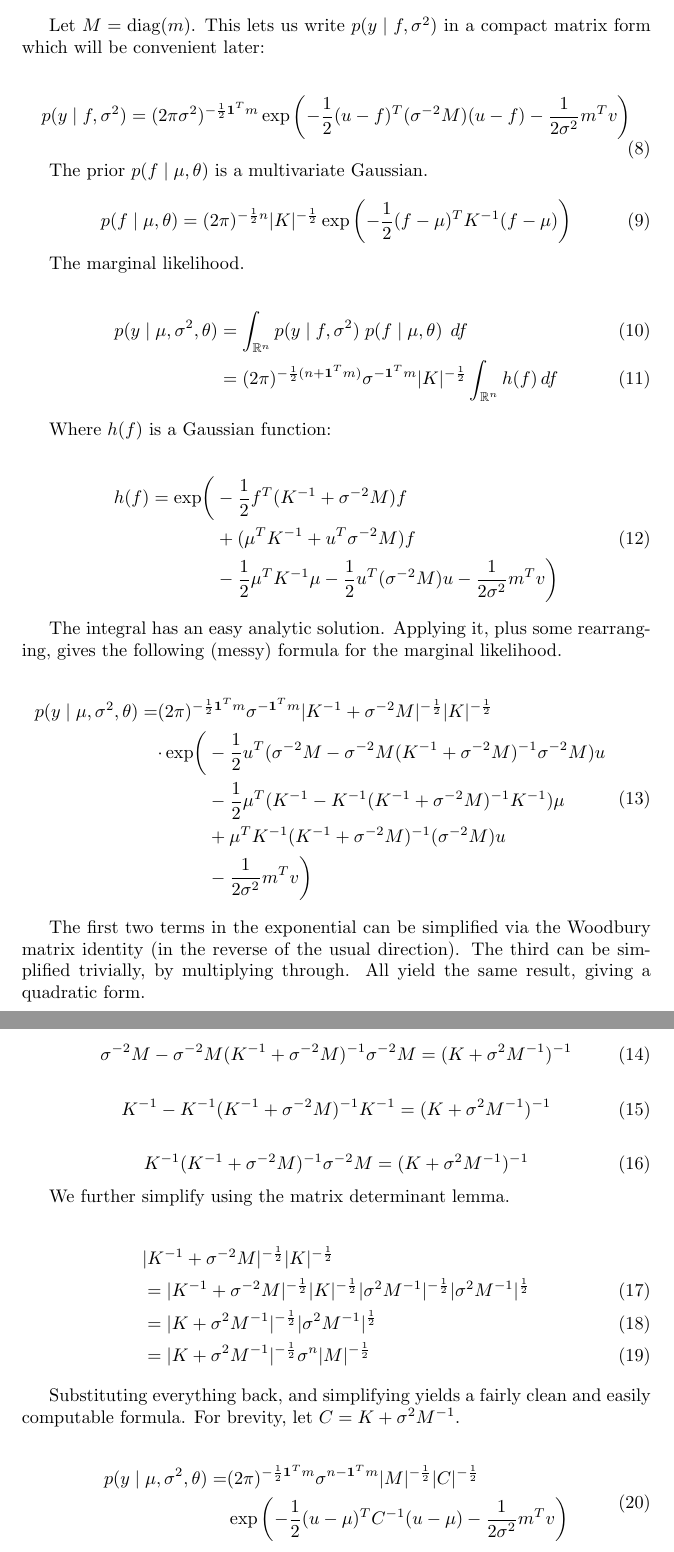
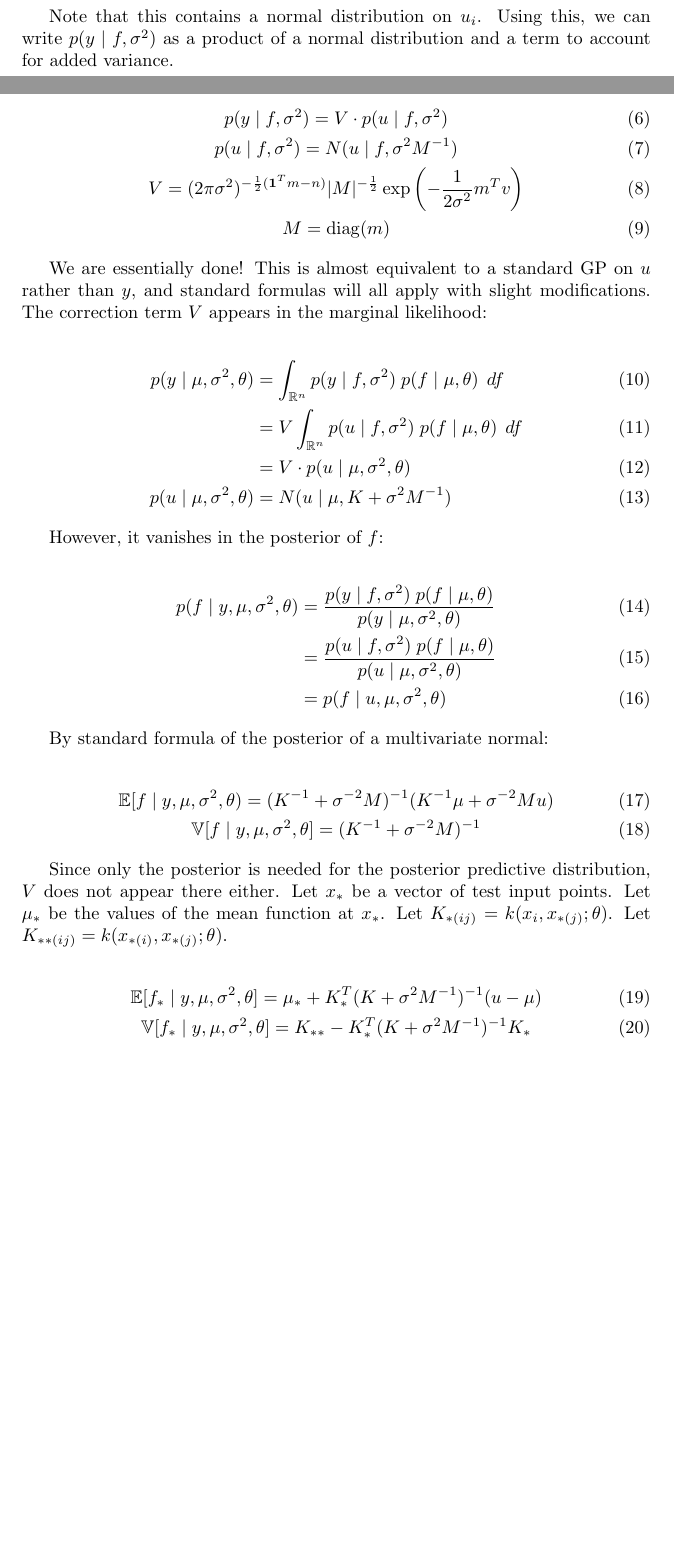
Before and after one commit to dschulman/GPLab, a LaTeX document (notes/replication.tex): two parts of pages 2 and 3 of 3 before the commit and two parts of pages 1 and 2 of 2 after it, joined at a grey line, cut at the place of the change, the shorter picture padded with empty space. Compiled offline with pdfLaTeX.

Commit message:
replication notes use simpler approach

```diff
--- a/notes/replication.tex
+++ b/notes/replication.tex
@@ -76,138 +62,70 @@ In the last step, note that $\sum_{j=1}^{m_i} (y_{ij} - u_i) = 0$.
-Let $M = \diag(m)$.
-This lets us write $p(y \mid f, \sigma^2)$ in a compact matrix form which will be convenient later:
-
-\begin{equation}
-    p(y \mid f, \sigma^2)
-    =
-    (2 \pi \sigma^2)^{-\frac{1}{2} \one^T m}
-    \exp \left(
-        -\frac{1}{2} (u - f)^T (\sigma^{-2} M) (u - f)
-        -\frac{1}{2 \sigma^2} m^T v
-    \right)
 \end{equation}
 
-The prior $p(f \mid \mu, \theta)$ is a multivariate Gaussian.
+Note that this contains a normal distribution on $u_i$.
+Using this, we can write $p(y \mid f, \sigma^2)$ as a product of a normal distribution and a term to account for added variance.
 
-\begin{equation}
-    p(f \mid \mu, \theta)
-    =
-    (2 \pi)^{-\frac{1}{2} n}
-    \Det{K}^{-\frac{1}{2}}
-    \exp \left(
-        -\frac{1}{2} (f - \mu)^T K^{-1} (f - \mu)
-    \right)
-\end{equation}
+\begin{gather}
+    p(y \mid f, \sigma^2) = V \cdot p(u \mid f, \sigma^2)
+    \\
+    p(u \mid f, \sigma^2) = N(u \mid f, \sigma^2 M^{-1})
+    \\
+    V = (2 \pi \sigma^2)^{-\frac{1}{2}(\one^T m - n)} \Det{M}^{-\frac{1}{2}} \exp\left(-\frac{1}{2\sigma^2} m^T v\right)
+    \\
+    M = \diag(m)
+\end{gather}
 
-The marginal likelihood.
+We are essentially done!
+This is almost equivalent to a standard GP on $u$ rather than $y$, and standard formulas will all apply with slight modifications.
+The correction term $V$ appears in the marginal likelihood:
 
 \begin{align}
     p(y \mid \mu, \sigma^2, \theta)
     &=
-    \int_{\real^n}
-    p(y \mid f, \sigma^2) \;
-    p(f \mid \mu, \theta) \;
-    \dif f
+    \int_{\real^n} p(y \mid f, \sigma^2) \; p(f \mid \mu, \theta) \; \dif f
     \\ &=
-    (2 \pi)^{-\frac{1}{2} (n + \one^T m)}
-    \sigma^{-\one^T m}
-    \Det{K}^{-\frac{1}{2}}
-    \int_{\real^n} h(f) \dif f
+    V \int_{\real^n} p(u \mid f, \sigma^2) \; p(f \mid \mu, \theta) \; \dif f
+    \\ &=
+    V \cdot p(u \mid \mu, \sigma^2, \theta)
+    \\
+    p(u \mid \mu, \sigma^2, \theta)
+    &=
+    N(u \mid \mu, K + \sigma^2 M^{-1})
 \end{align}
 
-Where $h(f)$ is a Gaussian function:
-
-\begin{equation}
-    \begin{split}
-        h(f) = \exp \biggl(
-            &
-            - \frac{1}{2} f^T (K^{-1} + \sigma^{-2} M) f
-            \\ &
-            + (\mu^T K^{-1} + u^T \sigma^{-2} M) f
-            \\ &
-            - \frac{1}{2} \mu^T K^{-1} \mu
-            - \frac{1}{2} u^T (\sigma^{-2} M) u
-            - \frac{1}{2\sigma^2} m^T v
-        \biggr)
-    \end{split}
-\end{equation}
-
-The integral has an easy analytic solution.
-Applying it, plus some rearranging, gives the following (messy) formula for the marginal likelihood.
-
-\begin{equation}
-    \begin{aligned}
-        p(y \mid \mu, \sigma^2, \theta)
-        = &
-        (2 \pi)^{-\frac{1}{2} \one^T m}
-        \sigma^{-\one^T m}
-        \Det{K^{-1} + \sigma^{-2} M}^{-\frac{1}{2}}
-        \Det{K}^{-\frac{1}{2}}
-        \\ &
-        \begin{aligned}
-            \cdot \exp \biggl(
-                &
-                - \frac{1}{2} u^T (\sigma^{-2} M - \sigma^{-2} M (K^{-1} + \sigma^{-2} M)^{-1} \sigma^{-2} M) u
-                \\ &
-                - \frac{1}{2} \mu^T (K^{-1} - K^{-1} (K^{-1} + \sigma^{-2} M)^{-1} K^{-1}) \mu
-                \\ &
-                + \mu^T K^{-1} (K^{-1} + \sigma^{-2} M)^{-1} (\sigma^{-2} M) u
-                \\ &
-                - \frac{1}{2\sigma^2} m^T v
-            \biggr)
-        \end{aligned}
-    \end{aligned}
-\end{equation}
-
-The first two terms in the exponential can be simplified via the Woodbury matrix identity (in the reverse of the usual direction).
-The third can be simplified trivially, by multiplying through.
-All yield the same result, giving a quadratic form.
-
-\begin{equation}
-    \sigma^{-2} M - \sigma^{-2} M (K^{-1} + \sigma^{-2} M)^{-1} \sigma^{-2} M = (K + \sigma^2 M^{-1})^{-1}
-\end{equation}
-
-\begin{equation}
-    K^{-1} - K^{-1} (K^{-1} + \sigma^{-2} M)^{-1} K^{-1} = (K + \sigma^2 M^{-1})^{-1}
-\end{equation}
-
-\begin{equation}
-    K^{-1} (K^{-1} + \sigma^{-2} M)^{-1} \sigma^{-2} M = (K + \sigma^2 M^{-1})^{-1}
-\end{equation}
-
-We further simplify using the matrix determinant lemma.
+However, it vanishes in the posterior of $f$:
 
 \begin{align}
-    &
-    \Det{K^{-1} + \sigma^{-2} M}^{-\frac{1}{2}} \Det{K}^{-\frac{1}{2}}
-    \notag \\ & =
-    \Det{K^{-1} + \sigma^{-2} M}^{-\frac{1}{2}} \Det{K}^{-\frac{1}{2}}
-    \Det{\sigma^2 M^{-1}}^{-\frac{1}{2}} \Det{\sigma^2 M^{-1}}^{\frac{1}{2}}
+    p(f \mid y, \mu, \sigma^2, \theta)
+    &=
+    \frac{p(y \mid f, \sigma^2) \; p(f \mid \mu, \theta)}{p(y \mid \mu, \sigma^2, \theta)}
     \\ &=
-    \Det{K + \sigma^2 M^{-1}}^{-\frac{1}{2}}
-    \Det{\sigma^2 M^{-1}}^{\frac{1}{2}}
+    \frac{p(u \mid f, \sigma^2) \; p(f \mid \mu, \theta)}{p(u \mid \mu, \sigma^2, \theta)}
     \\ &=
-    \Det{K + \sigma^2 M^{-1}}^{-\frac{1}{2}}
-    \sigma^n
-    \Det{M}^{-\frac{1}{2}}
+    p(f \mid u, \mu, \sigma^2, \theta)
 \end{align}
 
-Substituting everything back, and simplifying yields a fairly clean and easily computable formula.
-For brevity, let $C = K + \sigma^2 M^{-1}$.
+By standard formula of the posterior of a multivariate normal:
 
-\begin{equation}
-\begin{split}
-    p(y \mid \mu, \sigma^2, \theta)
-    = &
-    (2 \pi)^{-\frac{1}{2} \one^T m}
-    \sigma^{n - \one^T m}
-    \Det{M}^{-\frac{1}{2}}
-    \Det{C}^{-\frac{1}{2}}
+\begin{gather}
+    \mathbb{E}[f \mid y, \mu, \sigma^2, \theta) =
+    (K^{-1} + \sigma^{-2} M)^{-1} (K^{-1} \mu + \sigma^{-2} M u)
     \\
-    & \exp\left(
-        -\frac{1}{2} (u - \mu)^T C^{-1} (u - \mu)
-        - \frac{1}{2\sigma^2} m^T v
-    \right)
-\end{split}
-\end{equation}
+    \mathbb{V}[f \mid y, \mu, \sigma^2, \theta] =
+    (K^{-1} + \sigma^{-2} M)^{-1}
+\end{gather}
+
+Since only the posterior is needed for the posterior predictive distribution, $V$ does not appear there either.
+Let $x_*$ be a vector of test input points.
+Let $\mu_*$ be the values of the mean function at $x_*$.
+Let $K_{*(ij)} = k(x_i, x_{*(j)}; \theta)$.
+Let $K_{**(ij)} = k(x_{*(i)}, x_{*(j)}; \theta)$.
+
+\begin{gather}
+    \mathbb{E}[f_* \mid y, \mu, \sigma^2, \theta] =
+    \mu_* + K_*^T (K + \sigma^2 M^{-1})^{-1} (u - \mu)
+    \\
+    \mathbb{V}[f_* \mid y, \mu, \sigma^2, \theta] =
+    K_{**} - K_*^T (K + \sigma^2 M^{-1})^{-1} K_*
+\end{gather}
 
 \end{document}
```
Also changed, not shown: notes/replication.tex (24 more changed lines).
